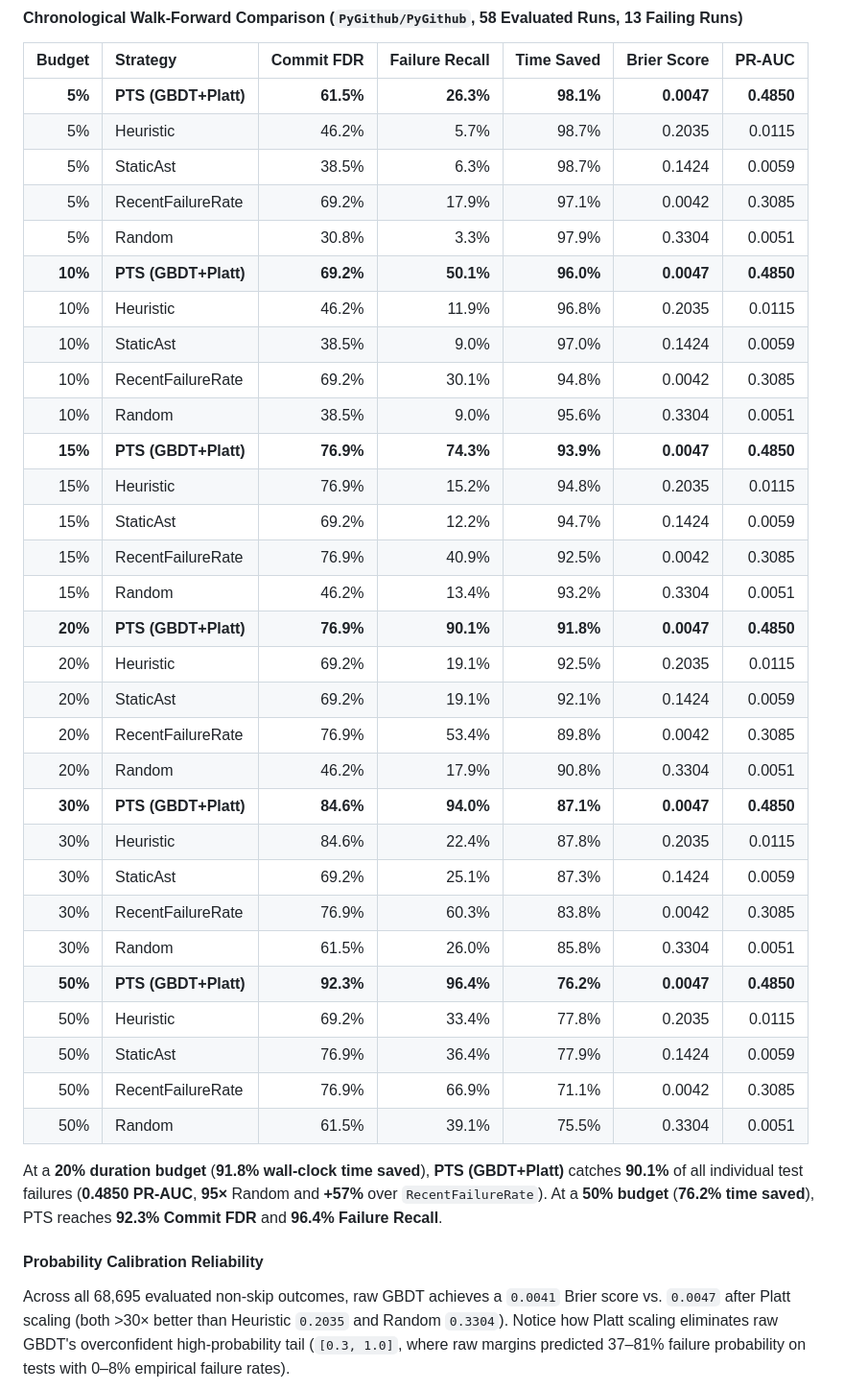
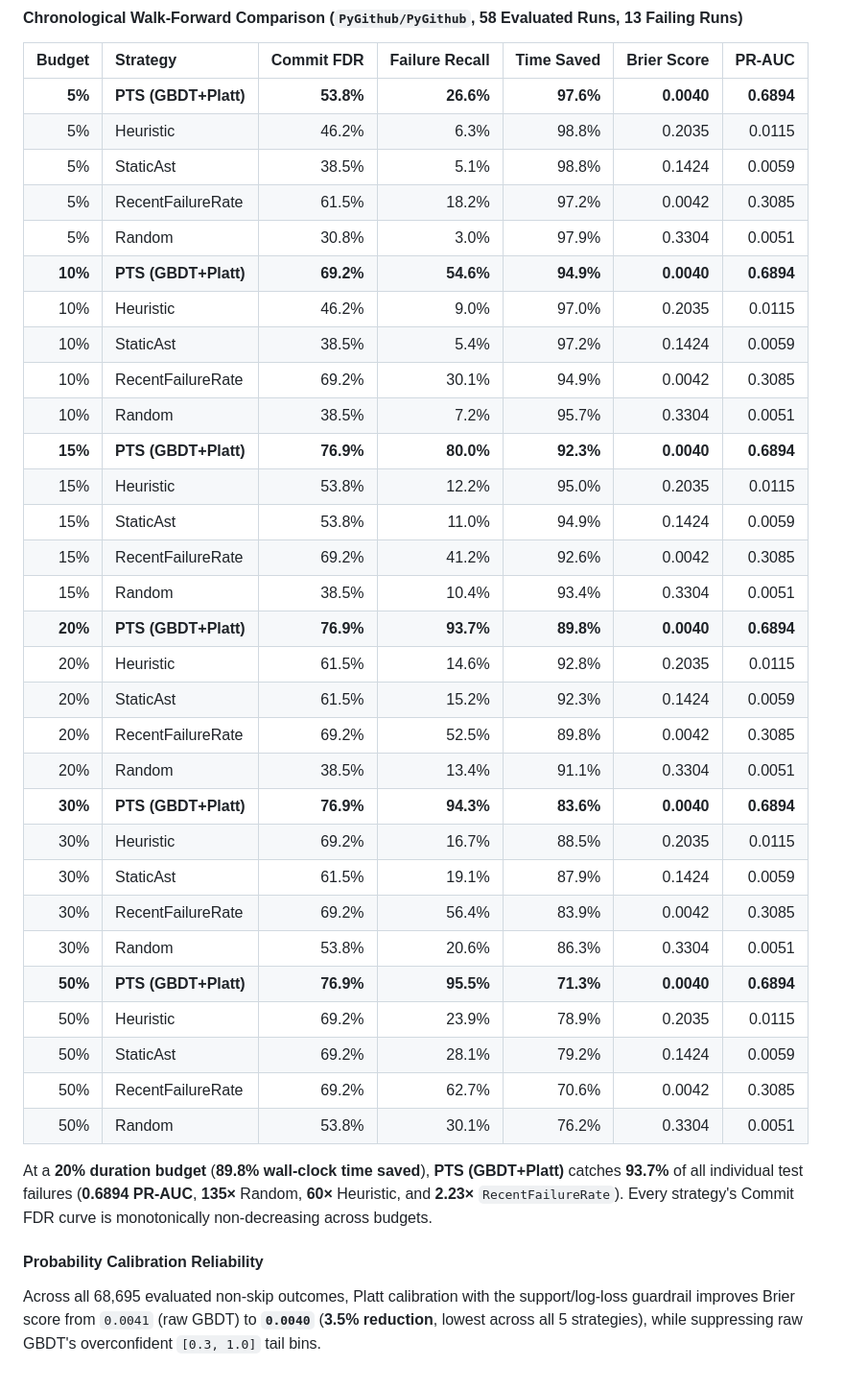
Before and after one commit to AL3XPI/failcast, a Markdown page: README.md, the part around one of its changes. Shown at 96% size. Rendered like a GitHub page.

```diff
--- a/README.md
+++ b/README.md
@@ -223,42 +226,42 @@ Add PTS to your MCP client configuration (Claude Desktop, Cursor, Claude Code, A
 
 | Budget | Strategy | Commit FDR | Failure Recall | Time Saved | Brier Score | PR-AUC |
 | ---: | :--- | ---: | ---: | ---: | ---: | ---: |
-| **5%** | **PTS (GBDT+Platt)** | **61.5%** | **26.3%** | **98.1%** | **0.0047** | **0.4850** |
-| 5% | Heuristic | 46.2% | 5.7% | 98.7% | 0.2035 | 0.0115 |
-| 5% | StaticAst | 38.5% | 6.3% | 98.7% | 0.1424 | 0.0059 |
-| 5% | RecentFailureRate | 69.2% | 17.9% | 97.1% | 0.0042 | 0.3085 |
-| 5% | Random | 30.8% | 3.3% | 97.9% | 0.3304 | 0.0051 |
-| **10%** | **PTS (GBDT+Platt)** | **69.2%** | **50.1%** | **96.0%** | **0.0047** | **0.4850** |
-| 10% | Heuristic | 46.2% | 11.9% | 96.8% | 0.2035 | 0.0115 |
-| 10% | StaticAst | 38.5% | 9.0% | 97.0% | 0.1424 | 0.0059 |
-| 10% | RecentFailureRate | 69.2% | 30.1% | 94.8% | 0.0042 | 0.3085 |
-| 10% | Random | 38.5% | 9.0% | 95.6% | 0.3304 | 0.0051 |
-| **15%** | **PTS (GBDT+Platt)** | **76.9%** | **74.3%** | **93.9%** | **0.0047** | **0.4850** |
-| 15% | Heuristic | 76.9% | 15.2% | 94.8% | 0.2035 | 0.0115 |
-| 15% | StaticAst | 69.2% | 12.2% | 94.7% | 0.1424 | 0.0059 |
-| 15% | RecentFailureRate | 76.9% | 40.9% | 92.5% | 0.0042 | 0.3085 |
-| 15% | Random | 46.2% | 13.4% | 93.2% | 0.3304 | 0.0051 |
-| **20%** | **PTS (GBDT+Platt)** | **76.9%** | **90.1%** | **91.8%** | **0.0047** | **0.4850** |
-| 20% | Heuristic | 69.2% | 19.1% | 92.5% | 0.2035 | 0.0115 |
-| 20% | StaticAst | 69.2% | 19.1% | 92.1% | 0.1424 | 0.0059 |
-| 20% | RecentFailureRate | 76.9% | 53.4% | 89.8% | 0.0042 | 0.3085 |
-| 20% | Random | 46.2% | 17.9% | 90.8% | 0.3304 | 0.0051 |
-| **30%** | **PTS (GBDT+Platt)** | **84.6%** | **94.0%** | **87.1%** | **0.0047** | **0.4850** |
-| 30% | Heuristic | 84.6% | 22.4% | 87.8% | 0.2035 | 0.0115 |
-| 30% | StaticAst | 69.2% | 25.1% | 87.3% | 0.1424 | 0.0059 |
-| 30% | RecentFailureRate | 76.9% | 60.3% | 83.8% | 0.0042 | 0.3085 |
-| 30% | Random | 61.5% | 26.0% | 85.8% | 0.3304 | 0.0051 |
-| **50%** | **PTS (GBDT+Platt)** | **92.3%** | **96.4%** | **76.2%** | **0.0047** | **0.4850** |
-| 50% | Heuristic | 69.2% | 33.4% | 77.8% | 0.2035 | 0.0115 |
-| 50% | StaticAst | 76.9% | 36.4% | 77.9% | 0.1424 | 0.0059 |
-| 50% | RecentFailureRate | 76.9% | 66.9% | 71.1% | 0.0042 | 0.3085 |
-| 50% | Random | 61.5% | 39.1% | 75.5% | 0.3304 | 0.0051 |
+| **5%** | **PTS (GBDT+Platt)** | **53.8%** | **26.6%** | **97.6%** | **0.0040** | **0.6894** |
+| 5% | Heuristic | 46.2% | 6.3% | 98.8% | 0.2035 | 0.0115 |
+| 5% | StaticAst | 38.5% | 5.1% | 98.8% | 0.1424 | 0.0059 |
+| 5% | RecentFailureRate | 61.5% | 18.2% | 97.2% | 0.0042 | 0.3085 |
+| 5% | Random | 30.8% | 3.0% | 97.9% | 0.3304 | 0.0051 |
+| **10%** | **PTS (GBDT+Platt)** | **69.2%** | **54.6%** | **94.9%** | **0.0040** | **0.6894** |
+| 10% | Heuristic | 46.2% | 9.0% | 97.0% | 0.2035 | 0.0115 |
+| 10% | StaticAst | 38.5% | 5.4% | 97.2% | 0.1424 | 0.0059 |
+| 10% | RecentFailureRate | 69.2% | 30.1% | 94.9% | 0.0042 | 0.3085 |
+| 10% | Random | 38.5% | 7.2% | 95.7% | 0.3304 | 0.0051 |
+| **15%** | **PTS (GBDT+Platt)** | **76.9%** | **80.0%** | **92.3%** | **0.0040** | **0.6894** |
+| 15% | Heuristic | 53.8% | 12.2% | 95.0% | 0.2035 | 0.0115 |
+| 15% | StaticAst | 53.8% | 11.0% | 94.9% | 0.1424 | 0.0059 |
+| 15% | RecentFailureRate | 69.2% | 41.2% | 92.6% | 0.0042 | 0.3085 |
+| 15% | Random | 38.5% | 10.4% | 93.4% | 0.3304 | 0.0051 |
+| **20%** | **PTS (GBDT+Platt)** | **76.9%** | **93.7%** | **89.8%** | **0.0040** | **0.6894** |
+| 20% | Heuristic | 61.5% | 14.6% | 92.8% | 0.2035 | 0.0115 |
+| 20% | StaticAst | 61.5% | 15.2% | 92.3% | 0.1424 | 0.0059 |
+| 20% | RecentFailureRate | 69.2% | 52.5% | 89.8% | 0.0042 | 0.3085 |
+| 20% | Random | 38.5% | 13.4% | 91.1% | 0.3304 | 0.0051 |
+| **30%** | **PTS (GBDT+Platt)** | **76.9%** | **94.3%** | **83.6%** | **0.0040** | **0.6894** |
+| 30% | Heuristic | 69.2% | 16.7% | 88.5% | 0.2035 | 0.0115 |
+| 30% | StaticAst | 61.5% | 19.1% | 87.9% | 0.1424 | 0.0059 |
+| 30% | RecentFailureRate | 69.2% | 56.4% | 83.9% | 0.0042 | 0.3085 |
+| 30% | Random | 53.8% | 20.6% | 86.3% | 0.3304 | 0.0051 |
+| **50%** | **PTS (GBDT+Platt)** | **76.9%** | **95.5%** | **71.3%** | **0.0040** | **0.6894** |
+| 50% | Heuristic | 69.2% | 23.9% | 78.9% | 0.2035 | 0.0115 |
+| 50% | StaticAst | 69.2% | 28.1% | 79.2% | 0.1424 | 0.0059 |
+| 50% | RecentFailureRate | 69.2% | 62.7% | 70.6% | 0.0042 | 0.3085 |
+| 50% | Random | 53.8% | 30.1% | 76.2% | 0.3304 | 0.0051 |
 
-At a **20% duration budget** (**91.8% wall-clock time saved**), **PTS (GBDT+Platt)** catches **90.1%** of all individual test failures (**0.4850 PR-AUC**, **95×** Random and **+57%** over `RecentFailureRate`). At a **50% budget** (**76.2% time saved**), PTS reaches **92.3% Commit FDR** and **96.4% Failure Recall**.
+At a **20% duration budget** (**89.8% wall-clock time saved**), **PTS (GBDT+Platt)** catches **93.7%** of all individual test failures (**0.6894 PR-AUC**, **135×** Random, **60×** Heuristic, and **2.23×** `RecentFailureRate`). Every strategy's Commit FDR curve is monotonically non-decreasing across budgets.
 
 #### Probability Calibration Reliability
 
-Across all 68,695 evaluated non-skip outcomes, raw GBDT achieves a `0.0041` Brier score vs. `0.0047` after Platt scaling (both >30× better than Heuristic `0.2035` and Random `0.3304`). Notice how Platt scaling eliminates raw GBDT's overconfident high-probability tail (`[0.3, 1.0]`, where raw margins predicted 37–81% failure probability on tests with 0–8% empirical failure rates).
+Across all 68,695 evaluated non-skip outcomes, Platt calibration with the support/log-loss guardrail improves Brier score from `0.0041` (raw GBDT) to **`0.0040`** (**3.5% reduction**, lowest across all 5 strategies), while suppressing raw GBDT's overconfident `[0.3, 1.0]` tail bins.
 
 ![Probability Calibration Reliability Diagram — PyGithub/PyGithub](docs/benchmarks/calibration_reliability.png)
 
```
Also changed, not shown: other parts of README.md (+22 -11 lines), docs/benchmarks/calibration_reliability.png, docs/benchmarks/pareto_fdr_vs_budget.png, 16 other files.
